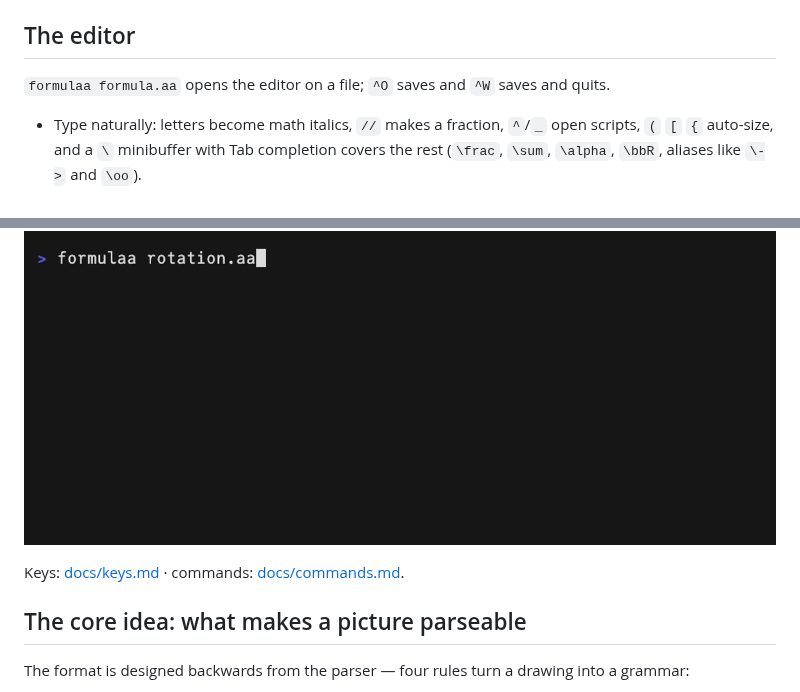
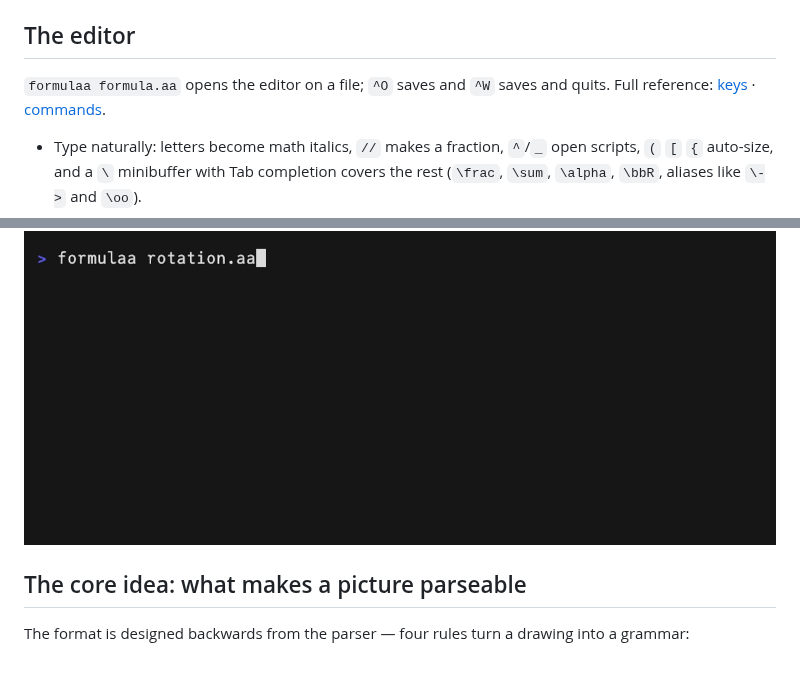
Before and after one commit to ho-oto/formulaa, a Markdown page: README.md, 2 parts joined by grey strips. GitHub-like rendering; blank space fills up the shorter version.

Commit message:
Point at the key and command references up front
They answer "what else can it do", which is the question the first
paragraph raises — not one the reader still has after three demos.

Co-Authored-By: Claude Opus 5 (1M context) <noreply@anthropic.com>
Claude-Session: https://claude.ai/code/session_01LiYHGKLDdmQ4CNP9c1Umw6

```diff
--- a/README.md
+++ b/README.md
@@ -68,7 +68,8 @@ format).
 ## The editor
 
 `formulaa formula.aa` opens the editor on a file; `^O` saves and `^W`
-saves and quits.
+saves and quits. Full reference: [keys](docs/keys.md) ·
+[commands](docs/commands.md).
 
 - Type naturally: letters become math italics, `//` makes a fraction,
   `^`/`_` open scripts, `(` `[` `{` auto-size, and a `\` minibuffer with
@@ -100,9 +101,6 @@ and row lanes, where Enter on a gap inserts one and Backspace on a lane
 removes it.
 
 ![Growing a 2x2 rotation matrix into a 3x3 one](demo/grid-edit.gif)
-
-Keys: [docs/keys.md](docs/keys.md) · commands:
-[docs/commands.md](docs/commands.md).
 
 ## The core idea: what makes a picture parseable
 
```
